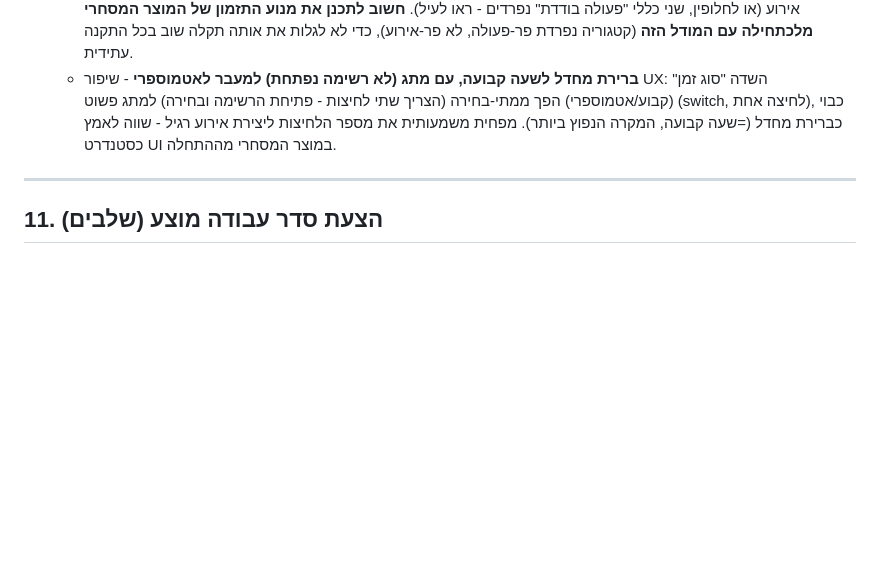
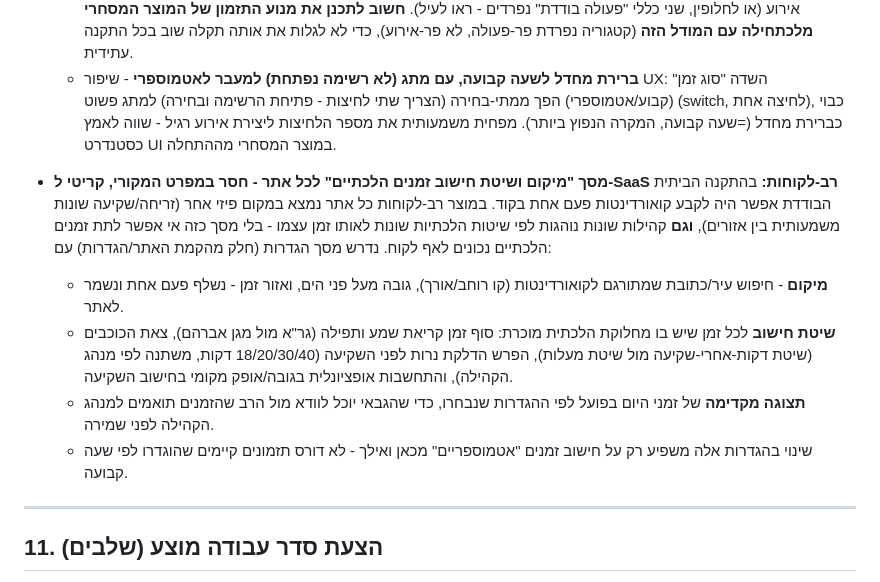
Before and after one commit to A2014A/-, a Markdown page: docs/product-plan.md, the part around the change. GitHub-like rendering; blank space fills up the shorter version.

Commit message:
Add zmanim location and halachic-method settings to the plan
Flag a gap the original spec missed: a multi-tenant product needs a
per-site settings screen for physical location (coordinates, timezone)
and halachic calculation method (Gra/Magen Avraham for krias shema and
tefila, tzait hakochavim method, candle-lighting offset), since neither
can be hardcoded once there's more than one site.

Co-Authored-By: Claude Sonnet 5 <noreply@anthropic.com>
Claude-Session: https://claude.ai/code/session_01SPE6eTrozwSys5k5XtskKa

```diff
--- a/docs/product-plan.md
+++ b/docs/product-plan.md
@@ -441,6 +441,25 @@
     משמעותית את מספר הלחיצות ליצירת אירוע רגיל - שווה לאמץ כסטנדרט
     UI במוצר המסחרי מההתחלה.
 
+- **מסך "מיקום ושיטת חישוב זמנים הלכתיים" לכל אתר - חסר במפרט המקורי,
+  קריטי ל-SaaS רב-לקוחות:** בהתקנה הביתית הבודדת אפשר היה לקבע
+  קואורדינטות פעם אחת בקוד. במוצר רב-לקוחות כל אתר נמצא במקום פיזי
+  אחר (זריחה/שקיעה שונות משמעותית בין אזורים), **וגם** קהילות שונות
+  נוהגות לפי שיטות הלכתיות שונות לאותו זמן עצמו - בלי מסך כזה אי אפשר
+  לתת זמנים הלכתיים נכונים לאף לקוח. נדרש מסך הגדרות (חלק מהקמת
+  האתר/הגדרות) עם:
+  - **מיקום** - חיפוש עיר/כתובת שמתורגם לקואורדינטות (קו רוחב/אורך),
+    גובה מעל פני הים, ואזור זמן - נשלף פעם אחת ונשמר לאתר.
+  - **שיטת חישוב** לכל זמן שיש בו מחלוקת הלכתית מוכרת: סוף זמן קריאת
+    שמע ותפילה (גר"א מול מגן אברהם), צאת הכוכבים (שיטת דקות-אחרי-שקיעה
+    מול שיטת מעלות), הפרש הדלקת נרות לפני השקיעה (18/20/30/40 דקות,
+    משתנה לפי מנהג הקהילה), והתחשבות אופציונלית בגובה/אופק מקומי
+    בחישוב השקיעה.
+  - **תצוגה מקדימה** של זמני היום בפועל לפי ההגדרות שנבחרו, כדי
+    שהגבאי יוכל לוודא מול הרב שהזמנים תואמים למנהג הקהילה לפני שמירה.
+  - שינוי בהגדרות אלה משפיע רק על חישוב זמנים "אטמוספריים" מכאן ואילך -
+    לא דורס תזמונים קיימים שהוגדרו לפי שעה קבועה.
+
 ---
 
 ## 11. הצעת סדר עבודה מוצע (שלבים)
```
